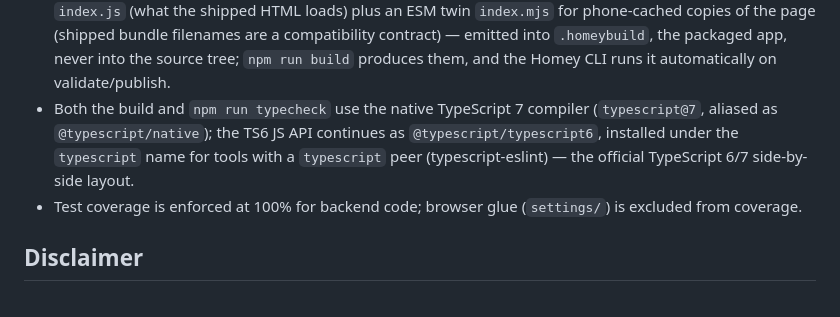
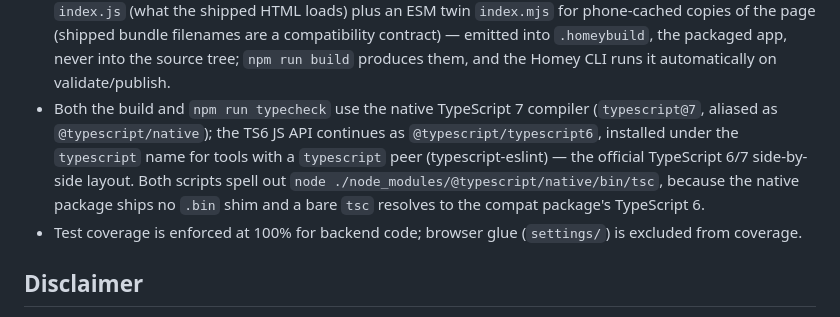
Before and after one commit to OlivierZal/com.melcloud.extension, a Markdown page: README.md, the part around the change. Rendered like a GitHub page.

```diff
--- a/README.md
+++ b/README.md
@@ -50,7 +50,7 @@ Architecture notes:
 
 - The MELCloud dependency is wire-level, not npm: devices are reached through Homey's local API (`homey-api`), buildings through the MELCloud app's own API (app id `com.mecloud`), and every consumed shape is sanitized at entry so version skew degrades instead of failing.
 - The settings page (`settings/`) is bundled by `scripts/bundle.mts` into a compat pair — a classic IIFE `index.js` (what the shipped HTML loads) plus an ESM twin `index.mjs` for phone-cached copies of the page (shipped bundle filenames are a compatibility contract) — emitted into `.homeybuild`, the packaged app, never into the source tree; `npm run build` produces them, and the Homey CLI runs it automatically on validate/publish.
-- Both the build and `npm run typecheck` use the native TypeScript 7 compiler (`typescript@7`, aliased as `@typescript/native`); the TS6 JS API continues as `@typescript/typescript6`, installed under the `typescript` name for tools with a `typescript` peer (typescript-eslint) — the official TypeScript 6/7 side-by-side layout.
+- Both the build and `npm run typecheck` use the native TypeScript 7 compiler (`typescript@7`, aliased as `@typescript/native`); the TS6 JS API continues as `@typescript/typescript6`, installed under the `typescript` name for tools with a `typescript` peer (typescript-eslint) — the official TypeScript 6/7 side-by-side layout. Both scripts spell out `node ./node_modules/@typescript/native/bin/tsc`, because the native package ships no `.bin` shim and a bare `tsc` resolves to the compat package's TypeScript 6.
 - Test coverage is enforced at 100% for backend code; browser glue (`settings/`) is excluded from coverage.
 
 ## Disclaimer
```
Also changed, not shown: CLAUDE.md (+7 -1 lines), CONTRIBUTING.md (+1 -1 lines).
